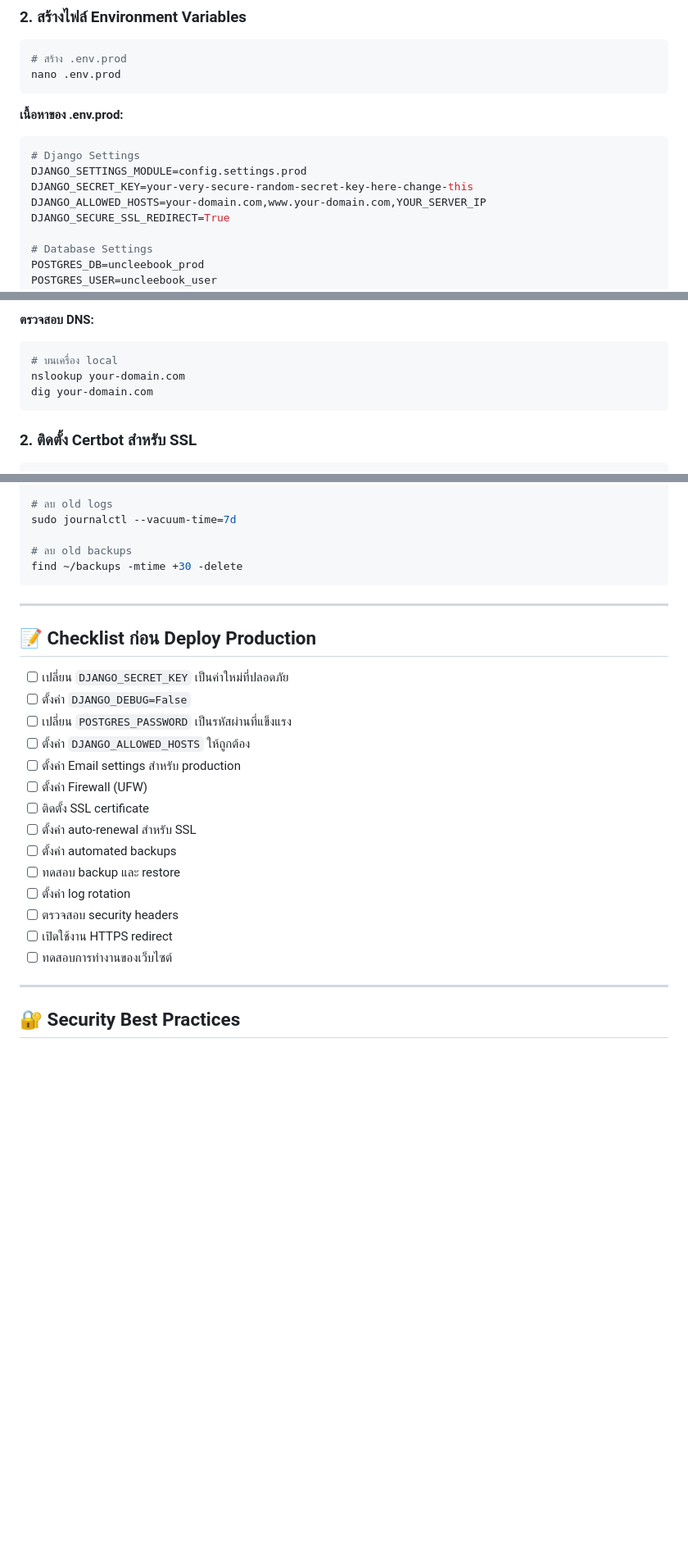
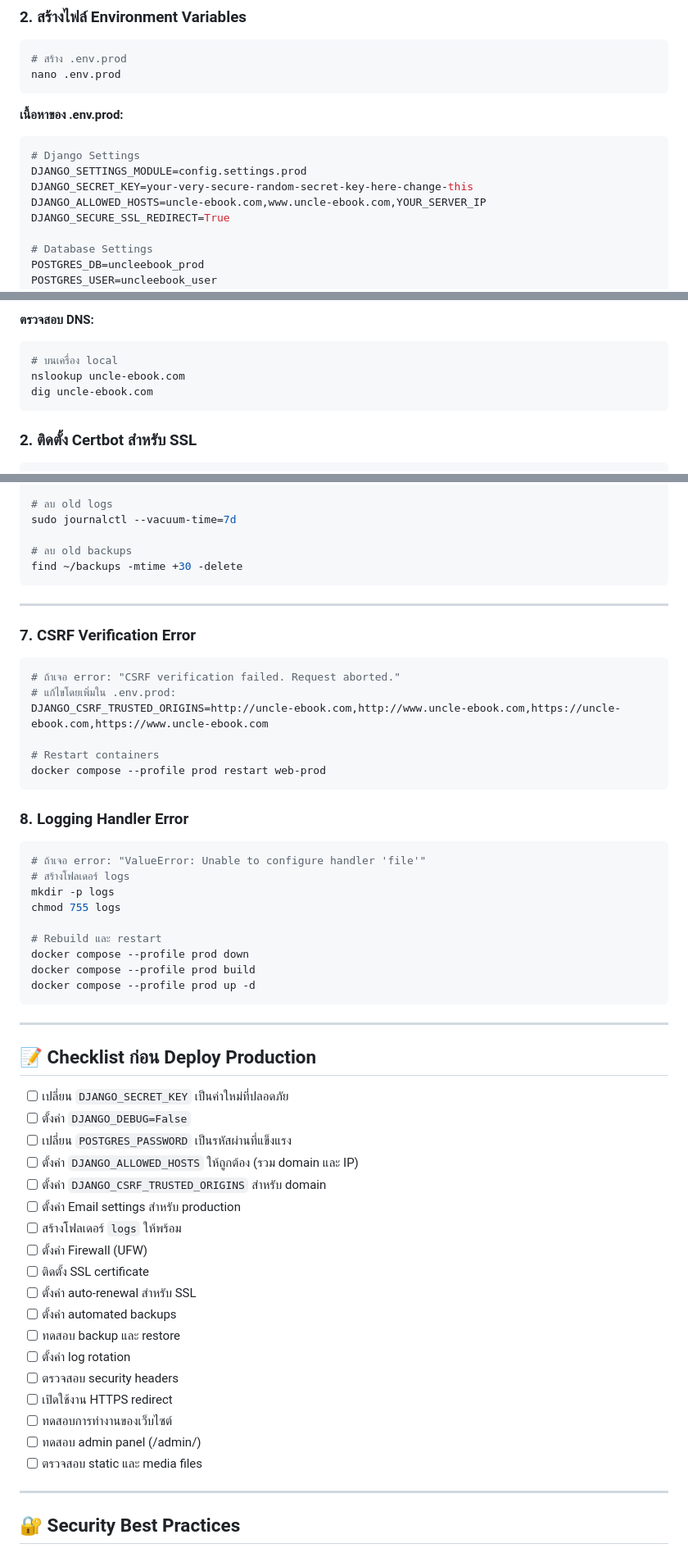
Before and after one commit to Thitphavanh/Uncle-Engineer-E-Book, a Markdown page: DEPLOYMENT.md, 3 parts joined by grey strips. Shown at 82% size. Rendered like a GitHub page; blank space fills up the shorter version.

````diff
--- a/DEPLOYMENT.md
+++ b/DEPLOYMENT.md
@@ -203,7 +203,7 @@ nano .env.prod
 # Django Settings
 DJANGO_SETTINGS_MODULE=config.settings.prod
 DJANGO_SECRET_KEY=your-very-secure-random-secret-key-here-change-this
-DJANGO_ALLOWED_HOSTS=your-domain.com,www.your-domain.com,YOUR_SERVER_IP
+DJANGO_ALLOWED_HOSTS=uncle-ebook.com,www.uncle-ebook.com,YOUR_SERVER_IP
 DJANGO_SECURE_SSL_REDIRECT=True
 
 # Database Settings
@@ -302,8 +302,8 @@ http://YOUR_SERVER_IP
 **ตรวจสอบ DNS:**
 ```bash
 # บนเครื่อง local
-nslookup your-domain.com
-dig your-domain.com
+nslookup uncle-ebook.com
+dig uncle-ebook.com
 ```
 
 ### 2. ติดตั้ง Certbot สำหรับ SSL
@@ -776,13 +776,42 @@ find ~/backups -mtime +30 -delete
 
 ---
 
+### 7. CSRF Verification Error
+
+```bash
+# ถ้าเจอ error: "CSRF verification failed. Request aborted."
+# แก้ไขโดยเพิ่มใน .env.prod:
+DJANGO_CSRF_TRUSTED_ORIGINS=http://uncle-ebook.com,http://www.uncle-ebook.com,https://uncle-ebook.com,https://www.uncle-ebook.com
+
+# Restart containers
+docker compose --profile prod restart web-prod
+```
+
+### 8. Logging Handler Error
+
+```bash
+# ถ้าเจอ error: "ValueError: Unable to configure handler 'file'"
+# สร้างโฟลเดอร์ logs
+mkdir -p logs
+chmod 755 logs
+
+# Rebuild และ restart
+docker compose --profile prod down
+docker compose --profile prod build
+docker compose --profile prod up -d
+```
+
+---
+
 ## 📝 Checklist ก่อน Deploy Production
 
 - [ ] เปลี่ยน `DJANGO_SECRET_KEY` เป็นค่าใหม่ที่ปลอดภัย
 - [ ] ตั้งค่า `DJANGO_DEBUG=False`
 - [ ] เปลี่ยน `POSTGRES_PASSWORD` เป็นรหัสผ่านที่แข็งแรง
-- [ ] ตั้งค่า `DJANGO_ALLOWED_HOSTS` ให้ถูกต้อง
+- [ ] ตั้งค่า `DJANGO_ALLOWED_HOSTS` ให้ถูกต้อง (รวม domain และ IP)
+- [ ] ตั้งค่า `DJANGO_CSRF_TRUSTED_ORIGINS` สำหรับ domain
 - [ ] ตั้งค่า Email settings สำหรับ production
+- [ ] สร้างโฟลเดอร์ `logs` ให้พร้อม
 - [ ] ตั้งค่า Firewall (UFW)
 - [ ] ติดตั้ง SSL certificate
 - [ ] ตั้งค่า auto-renewal สำหรับ SSL
@@ -792,6 +821,8 @@ find ~/backups -mtime +30 -delete
 - [ ] ตรวจสอบ security headers
 - [ ] เปิดใช้งาน HTTPS redirect
 - [ ] ทดสอบการทำงานของเว็บไซต์
+- [ ] ทดสอบ admin panel (/admin/)
+- [ ] ตรวจสอบ static และ media files
 
 ---
 
````
Also changed, not shown: other parts of DEPLOYMENT.md (+51 -8 lines).
